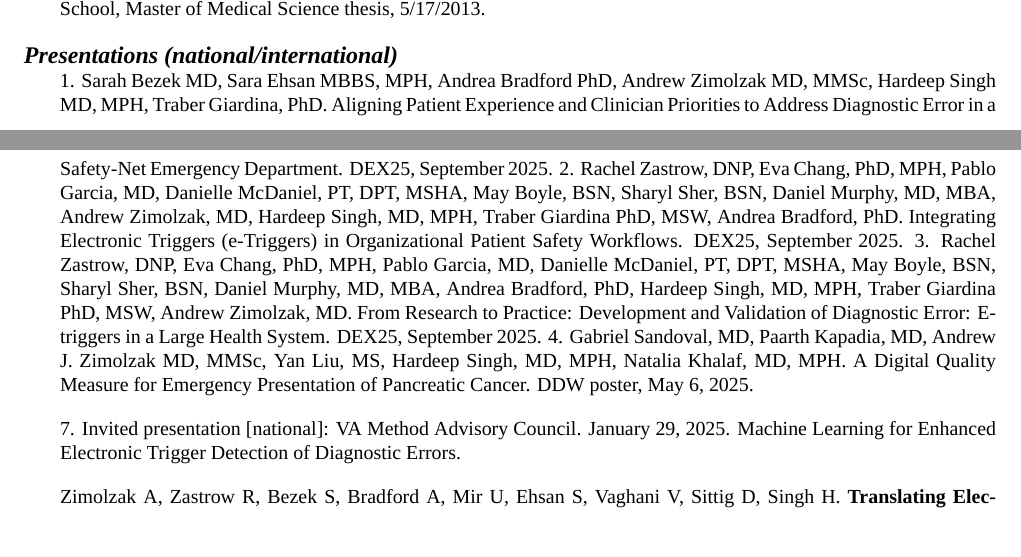
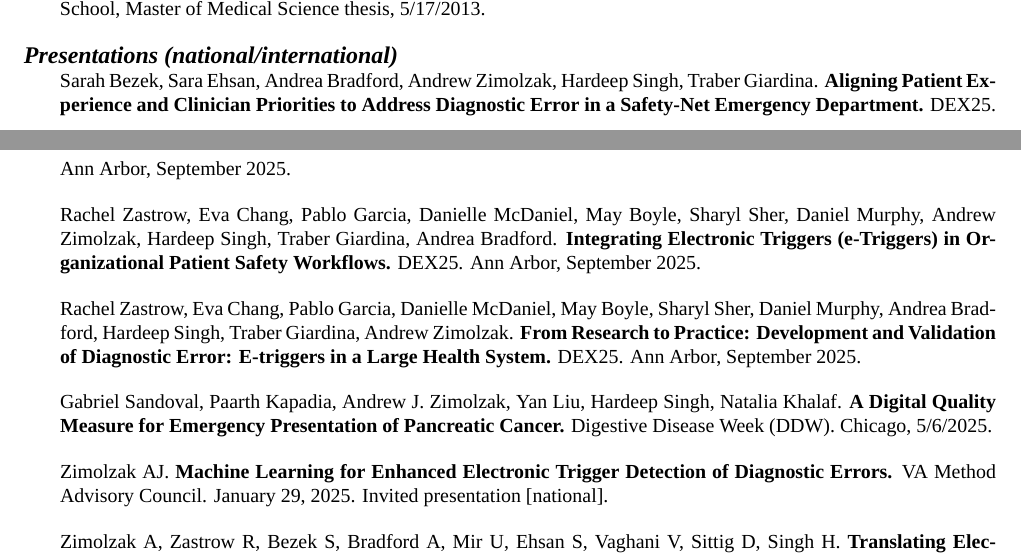
Before and after one commit to zimolzak/cv, a LaTeX CV (zimolzak-cv-pre.tex): two parts of pages 7 and 8 of 14, joined at a grey line, cut so that both start at the same text, the shorter picture padded with empty space. Compiled offline with XeLaTeX; a missing font is replaced by an installed copy or a similar font.

Commit message:
Fix up multiple publications formatting.

```diff
--- a/zimolzak-cv-pre.tex
+++ b/zimolzak-cv-pre.tex
@@ -578,17 +570,33 @@ Medical Science thesis, 5/17/2013.
 
 % au, au. ti. conf. city, mm/dd/yyyy.
 
-% fixme
+Sarah Bezek, Sara Ehsan, Andrea Bradford, Andrew Zimolzak, Hardeep
+Singh, Traber Giardina. \textbf{Aligning Patient Experience and
+  Clinician Priorities to Address Diagnostic Error in a Safety-Net
+  Emergency Department.} DEX25. Ann Arbor, September 2025.
 
-1.	Sarah Bezek MD, Sara Ehsan MBBS, MPH, Andrea Bradford PhD, Andrew Zimolzak MD, MMSc, Hardeep Singh MD, MPH, Traber Giardina, PhD. Aligning Patient Experience and Clinician Priorities to Address Diagnostic Error in a Safety-Net Emergency Department. DEX25, September 2025.
-2.	Rachel Zastrow, DNP, Eva Chang, PhD, MPH, Pablo Garcia, MD, Danielle McDaniel, PT, DPT, MSHA, May Boyle, BSN, Sharyl Sher, BSN, Daniel Murphy, MD, MBA, Andrew Zimolzak, MD, Hardeep Singh, MD, MPH, Traber Giardina PhD, MSW, Andrea Bradford, PhD. Integrating Electronic Triggers (e-Triggers) in Organizational Patient Safety Workflows. DEX25, September 2025.
-3.	Rachel Zastrow, DNP, Eva Chang, PhD, MPH, Pablo Garcia, MD, Danielle McDaniel, PT, DPT, MSHA, May Boyle, BSN, Sharyl Sher, BSN, Daniel Murphy, MD, MBA, Andrea Bradford, PhD, Hardeep Singh, MD, MPH, Traber Giardina PhD, MSW, Andrew Zimolzak, MD. From Research to Practice: Development and Validation of Diagnostic Error: E-triggers in a Large Health System. DEX25, September 2025.
-4.	Gabriel Sandoval, MD, Paarth Kapadia, MD, Andrew J. Zimolzak MD, MMSc, Yan Liu, MS, Hardeep Singh, MD, MPH, Natalia Khalaf, MD, MPH. A Digital Quality Measure for Emergency Presentation of Pancreatic Cancer. DDW poster, May 6, 2025.
+Rachel Zastrow, Eva Chang, Pablo Garcia, Danielle McDaniel, May Boyle,
+Sharyl Sher, Daniel Murphy, Andrew Zimolzak, Hardeep Singh, Traber
+Giardina, Andrea Bradford. \textbf{Integrating Electronic Triggers
+  (e-Triggers) in Organizational Patient Safety Workflows.} DEX25. Ann
+Arbor, September 2025.
 
+Rachel Zastrow, Eva Chang, Pablo Garcia, Danielle McDaniel, May Boyle,
+Sharyl Sher, Daniel Murphy, Andrea Bradford, Hardeep Singh, Traber
+Giardina, Andrew Zimolzak. \textbf{From Research to Practice:
+  Development and Validation of Diagnostic Error: E-triggers in a
+  Large Health System.} DEX25. Ann Arbor, September 2025.
 
-7.	Invited presentation [national]: VA Method Advisory Council. January 29, 2025. Machine Learning for Enhanced Electronic Trigger Detection of Diagnostic Errors.
+Gabriel Sandoval, Paarth Kapadia, Andrew J.\ Zimolzak, Yan Liu,
+Hardeep Singh, Natalia Khalaf. \textbf{A Digital Quality Measure for
+  Emergency Presentation of Pancreatic Cancer.} Digestive Disease Week
+(DDW). Chicago, 5/6/2025.
 
+Zimolzak AJ. \textbf{Machine Learning for Enhanced Electronic Trigger
+  Detection of Diagnostic Errors.} VA Method Advisory Council. January
+29, 2025. Invited presentation [national].
 
+% dex24
 
 Zimolzak A, Zastrow R, Bezek S, Bradford A, Mir U, Ehsan S, Vaghani V,
 Sittig D, Singh H. \textbf{Translating Electronic Trigger Tools to
```
Also changed, not shown: README.md, zimolzak-cv-pre.tex (40 more changed lines).
